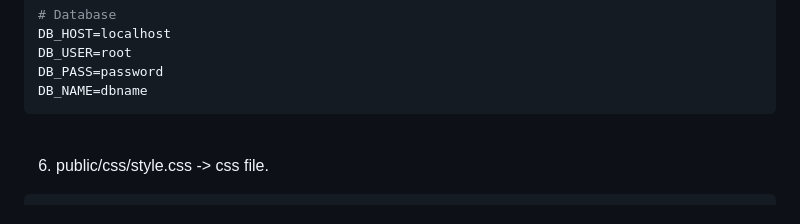
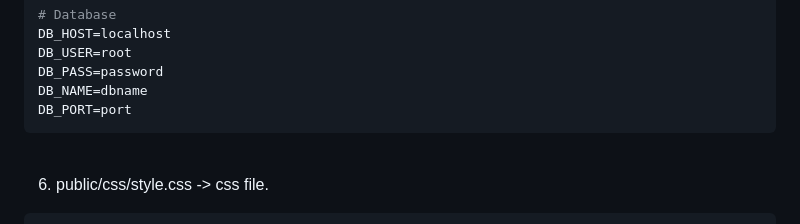
Before and after one commit to codej625/node.js, a Markdown page: express_layer_separation.md, the part around the change. Rendered like a GitHub page.

Commit message:
20240228 .evn update

````diff
--- a/express_layer_separation.md
+++ b/express_layer_separation.md
@@ -227,6 +227,7 @@ DB_HOST=localhost
 DB_USER=root
 DB_PASS=password
 DB_NAME=dbname
+DB_PORT=port
 ```
 
 <br />
````
